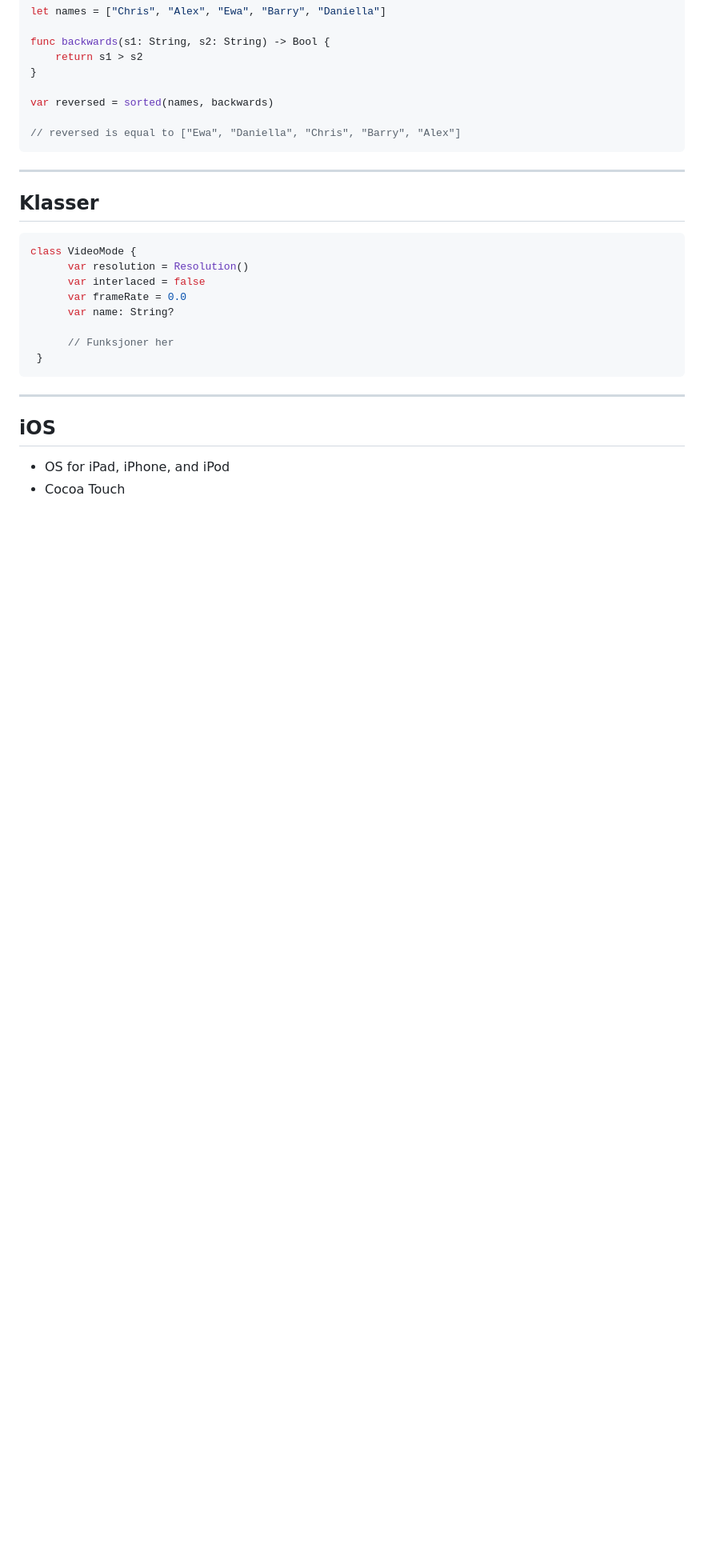
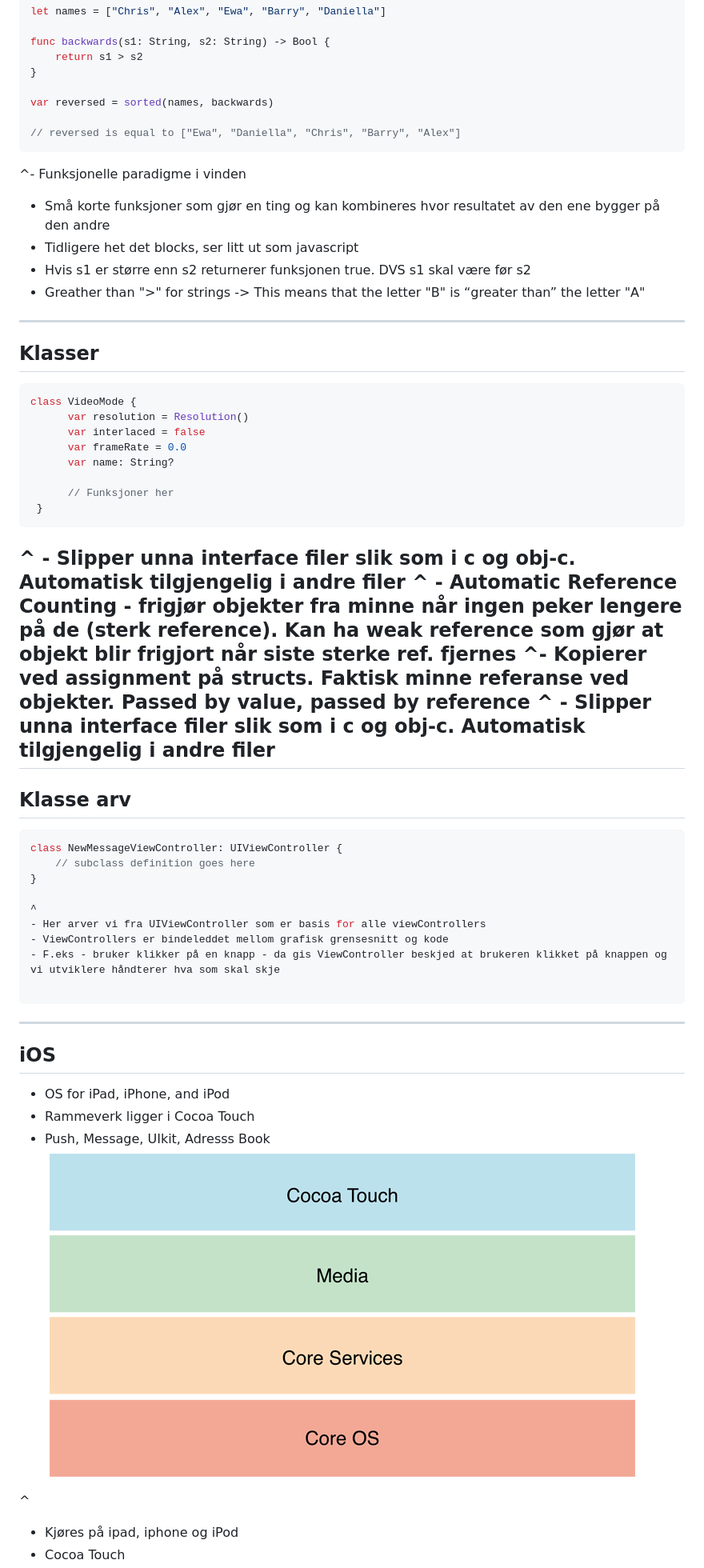
Before and after one commit to Lomaas/iOS-kurs-foilsett, a Markdown page: presentation.md, the part around one of its changes. Shown at 80% size. Drawn GitHub-style; pictures changed too: layersofios.png (added); blank space fills up the shorter version.

````diff
--- a/presentation.md
+++ b/presentation.md
@@ -92,6 +140,13 @@ var reversed = sorted(names, backwards)
 // reversed is equal to ["Ewa", "Daniella", "Chris", "Barry", "Alex"]
 ```
 
+^- Funksjonelle paradigme i vinden
+- Små korte funksjoner som gjør en ting og kan kombineres hvor resultatet av den ene
+bygger på den andre
+- Tidligere het det blocks, ser litt ut som javascript
+- Hvis s1 er større enn s2 returnerer funksjonen true. DVS s1 skal være før s2
+- Greather than ">" for strings -> This means that the letter "B" is “greater than” the letter "A"
+
 ---
 
 ## Klasser
@@ -107,9 +162,35 @@ class VideoMode {
  }
  ```
 
+^ - Slipper unna interface filer slik som i c og obj-c. Automatisk tilgjengelig i andre filer
+^ - Automatic Reference Counting - frigjør objekter fra minne når ingen peker lengere på de (sterk reference). Kan ha weak reference
+som gjør at objekt blir frigjort når siste sterke ref. fjernes
+^- Kopierer ved assignment på structs. Faktisk minne referanse ved objekter. Passed by value, passed by reference
+^ - Slipper unna interface filer slik som i c og obj-c. Automatisk tilgjengelig i andre filer
  ---
+
+## Klasse arv
+
+```swift
+class NewMessageViewController: UIViewController {
+    // subclass definition goes here
+}
+
+^
+- Her arver vi fra UIViewController som er basis for alle viewControllers
+- ViewControllers er bindeleddet mellom grafisk grensesnitt og kode
+- F.eks - bruker klikker på en knapp - da gis ViewController beskjed at brukeren klikket på knappen og vi utviklere håndterer hva som skal skje
+
+```
+---
 
 ## iOS
 
 - OS for iPad, iPhone, and iPod
+- Rammeverk ligger i Cocoa Touch
+- Push, Message, UIkit, Adresss Book
+![inline](layersofios.png)
+
+^
+- Kjøres på ipad, iphone og iPod
 - Cocoa Touch
````
Also changed, not shown: other parts of presentation.md (+55 -4 lines), README.md (deleted, +0 -301 lines), images/bg_hr.png (deleted), images/blacktocat.png (deleted), images/icon_download.png (deleted), images/sprite_download.png (deleted).
